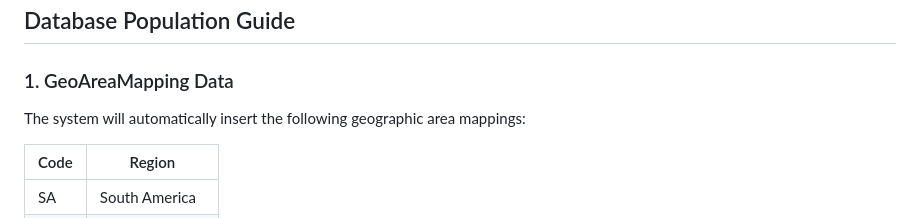
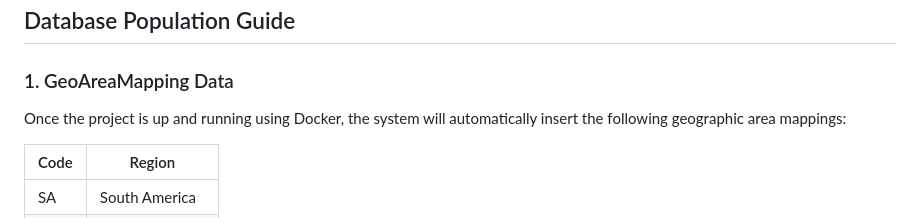
Before and after one commit to tanxiaoo/city_network_analysis, a Markdown page: README.md, the part around the change. GitHub-like rendering.

Commit message:
Merge remote-tracking branch 'origin/main'

```diff
--- a/README.md
+++ b/README.md
@@ -206,7 +206,7 @@ The web application will be available at http://localhost:8000.
 ## Database Population Guide
 
 ### 1. GeoAreaMapping Data
-The system will automatically insert the following geographic area mappings:
+Once the project is up and running using Docker, the system will automatically insert the following geographic area mappings:
 
 | Code | Region           |
 |------|------------------|
```
